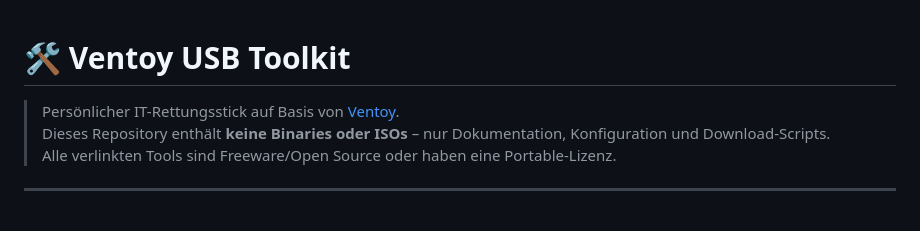
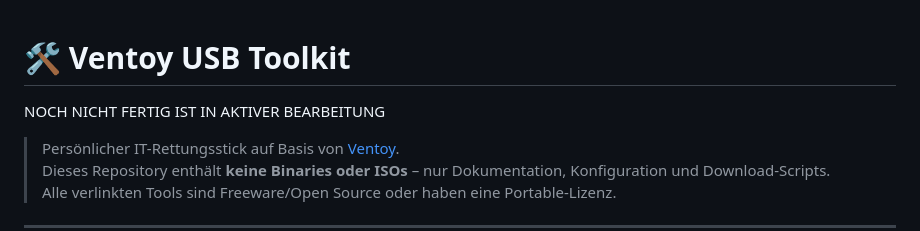
Before and after one commit to HaugNiklas/emergency_usb_stick, a Markdown page: README.md, the part around the change. GitHub-like rendering; blank space fills up the shorter version.

Commit message:
V 0.1.2 Readme aktualisiert, ist in Bearbeitung

```diff
--- a/README.md
+++ b/README.md
@@ -1,4 +1,7 @@
 # 🛠️ Ventoy USB Toolkit
+
+
+NOCH NICHT FERTIG IST IN AKTIVER BEARBEITUNG
 
 > Persönlicher IT-Rettungsstick auf Basis von [Ventoy](https://www.ventoy.net).
 > Dieses Repository enthält **keine Binaries oder ISOs** – nur Dokumentation, Konfiguration und Download-Scripts.
```
